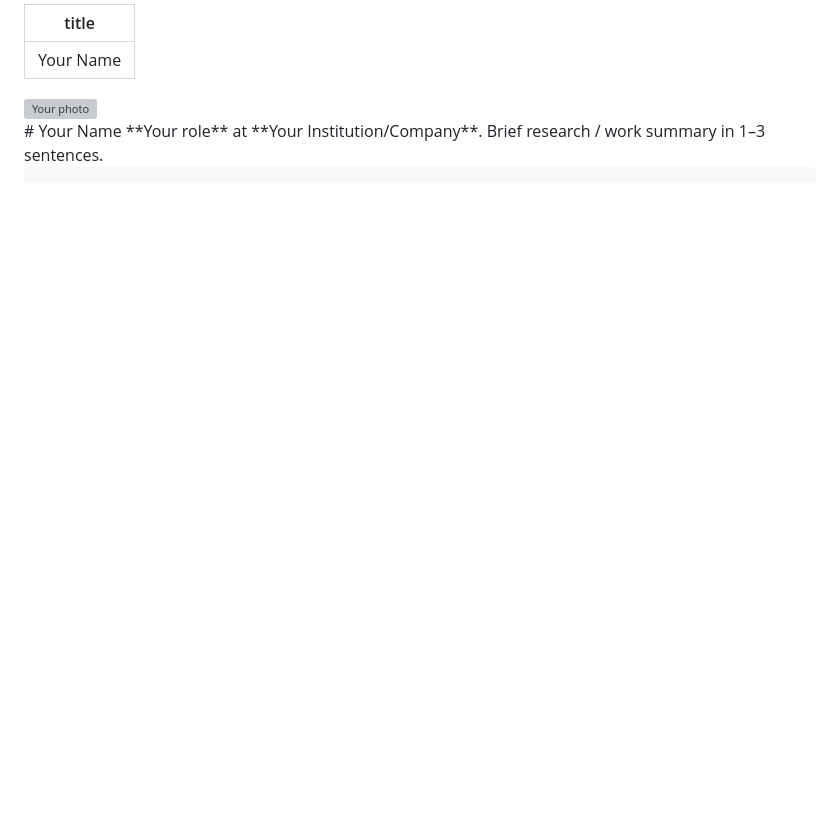
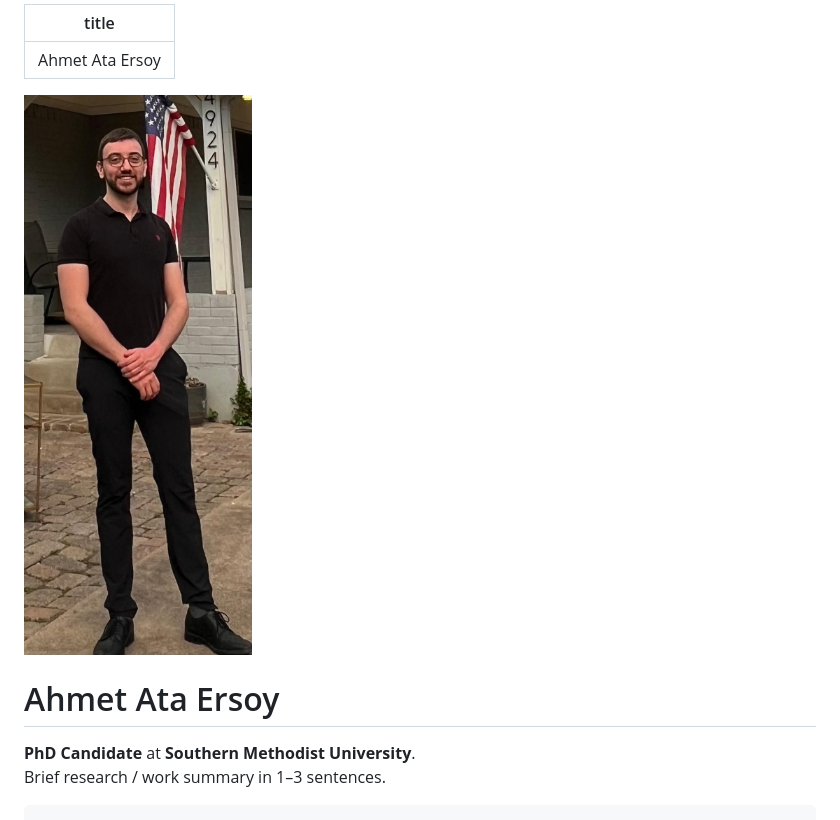
Before and after one commit to ataersoy/ataersoy.github.io, a Markdown page: index.md, the part around the change printed below. Drawn GitHub-style; pictures changed too: assets/images/ahmet_ata_ersoy.jpg (added); blank space fills up the shorter version; grey boxes are pictures that could not be loaded.

```diff
--- a/index.md
+++ b/index.md
@@ -1,5 +1,5 @@
 ---
-title: Your Name
+title: Ahmet Ata Ersoy
 ---
 
 <link rel="stylesheet" href="style.css">
@@ -7,10 +7,10 @@ title: Your Name
 <main>
 
 <div class="header">
-  <img src="assets/images/me.jpg" alt="Your photo">
+  <img src="assets/images/ahmet_ata_ersoy.jpg" alt="Ahmet Ata Ersoy">
   <div>
-    # Your Name
-    **Your role** at **Your Institution/Company**.
-    Brief research / work summary in 1–3 sentences.
+    <h1>Ahmet Ata Ersoy</h1>
+    <p><strong>PhD Candidate</strong> at <strong>Southern Methodist University</strong>.<br>
+    Brief research / work summary in 1–3 sentences.</p>
 
     <div class="meta">
```
Also changed, not shown: other parts of index.md (+3 -4 lines).
